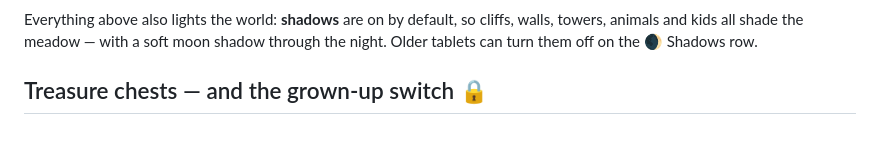
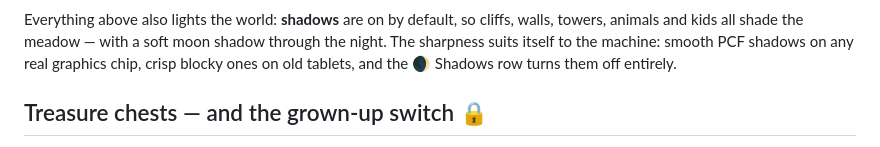
Before and after one commit to vesanieminen/Simplecraft, a Markdown page: README.md, the part around the change. Rendered like a GitHub page.

```diff
--- a/README.md
+++ b/README.md
@@ -426,8 +426,9 @@ whichever the family wants.
 
 Everything above also lights the world: **shadows** are on by default, so
 cliffs, walls, towers, animals and kids all shade the meadow — with a
-soft moon shadow through the night. Older tablets can turn them off on
-the 🌒 Shadows row.
+soft moon shadow through the night. The sharpness suits itself to the
+machine: smooth PCF shadows on any real graphics chip, crisp blocky ones
+on old tablets, and the 🌒 Shadows row turns them off entirely.
 
 ## Treasure chests — and the grown-up switch 🔒
 
```
Also changed, not shown: AGENTS.md (+4 -2 lines), docs/screenshots/shadows.jpg, 3 other files.
